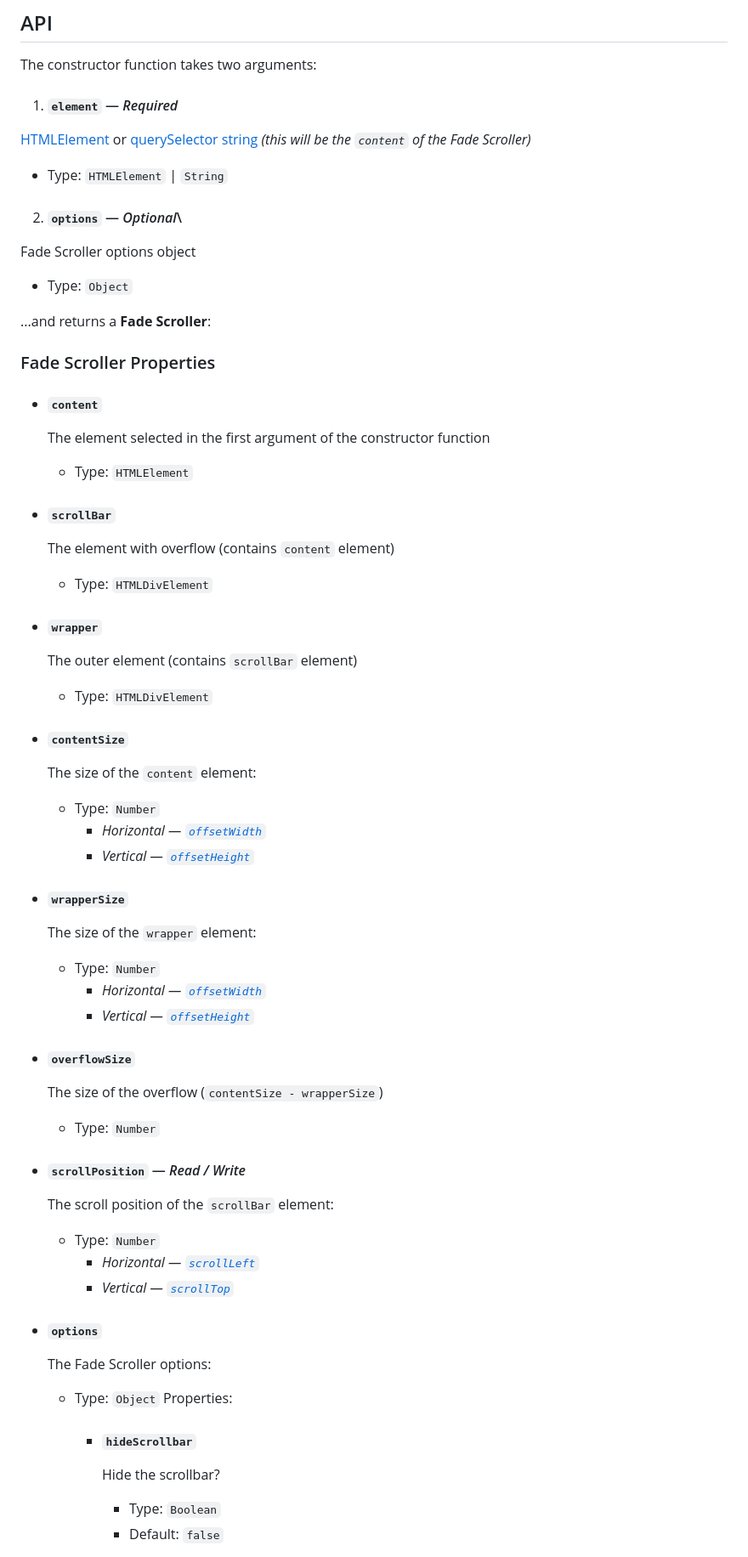
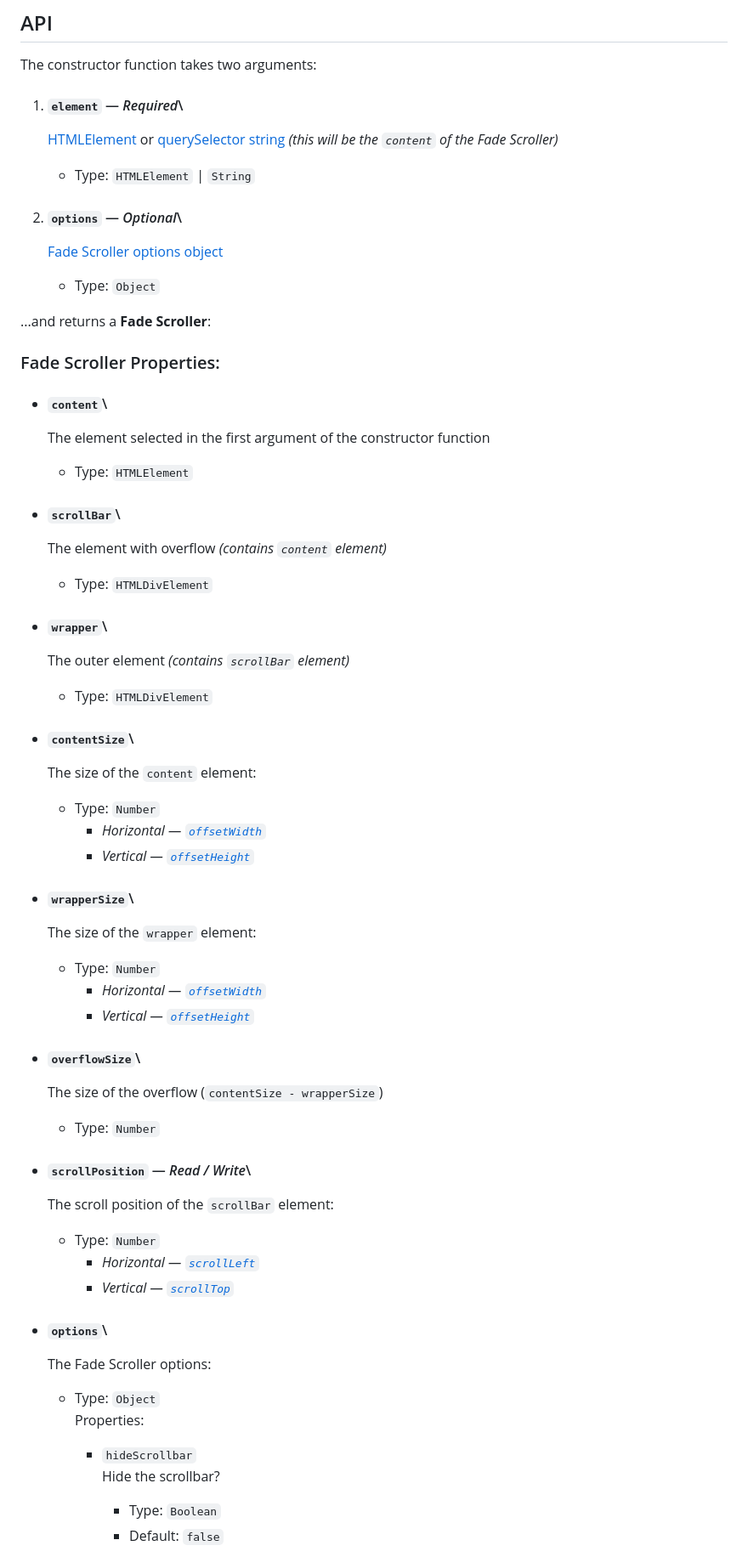
Before and after one commit to brybrant/fade-scroll, a Markdown page: README.md, the part around one of its changes. Shown at 85% size. GitHub-like rendering.

```diff
--- a/README.md
+++ b/README.md
@@ -61,57 +60,57 @@ vertical.destroy();
 
 The constructor function takes two arguments:
 
-1. #### `element` &mdash; *Required*
-  [HTMLElement](https://mdn.io/HTMLElement) or [querySelector string](https://mdn.io/querySelector) *(this will be the `content` of the Fade Scroller)*
-  - Type: `HTMLElement` | `String`
+1. #### `element` &mdash; *Required*\
+    [HTMLElement](https://mdn.io/HTMLElement) or [querySelector string](https://mdn.io/querySelector) *(this will be the `content` of the Fade Scroller)*
+    - Type: `HTMLElement` | `String`
 
 2. #### `options` &mdash; *Optional*\
-  Fade Scroller options object
-  - Type: `Object`
+    [Fade Scroller options object](#options)
+    - Type: `Object`
 
 ...and returns a **Fade Scroller**:
 
-### Fade Scroller Properties
+### Fade Scroller Properties:
 
-- #### `content`
+- #### `content`\
   The element selected in the first argument of the constructor function
   - Type: `HTMLElement`
 
-- #### `scrollBar`
-  The element with overflow (contains `content` element)
+- #### `scrollBar`\
+  The element with overflow *(contains `content` element)*
   - Type: `HTMLDivElement`
 
-- #### `wrapper`
-  The outer element (contains `scrollBar` element)
+- #### `wrapper`\
+  The outer element *(contains `scrollBar` element)*
   - Type: `HTMLDivElement`
 
-- #### `contentSize`
+- #### `contentSize`\
   The size of the `content` element:
   - Type: `Number`
     - *Horizontal &mdash; [`offsetWidth`](https://mdn.io/offsetWidth)*
     - *Vertical &mdash; [`offsetHeight`](https://mdn.io/offsetHeight)*
 
-- #### `wrapperSize`
+- #### `wrapperSize`\
   The size of the `wrapper` element:
   - Type: `Number`
     - *Horizontal &mdash; [`offsetWidth`](https://mdn.io/offsetWidth)*
     - *Vertical &mdash; [`offsetHeight`](https://mdn.io/offsetHeight)*
 
-- #### `overflowSize`
+- #### `overflowSize`\
   The size of the overflow (`contentSize - wrapperSize`)
   - Type: `Number`
 
-- #### `scrollPosition` &mdash; *Read / Write*
+- #### `scrollPosition` &mdash; *Read / Write*\
   The scroll position of the `scrollBar` element:
   - Type: `Number`
     - *Horizontal &mdash; [`scrollLeft`](https://mdn.io/scrollLeft)*
     - *Vertical &mdash; [`scrollTop`](https://mdn.io/scrollTop)*
 
-- #### `options`
+- #### `options`\
   The Fade Scroller options:
-  - Type: `Object`
+  - Type: `Object`\
     Properties:
-    - ##### `hideScrollbar`
+    - `hideScrollbar`\
       Hide the scrollbar?
       - Type: `Boolean`
       - Default: `false`
```
Also changed, not shown: other parts of README.md (+5 -6 lines).
